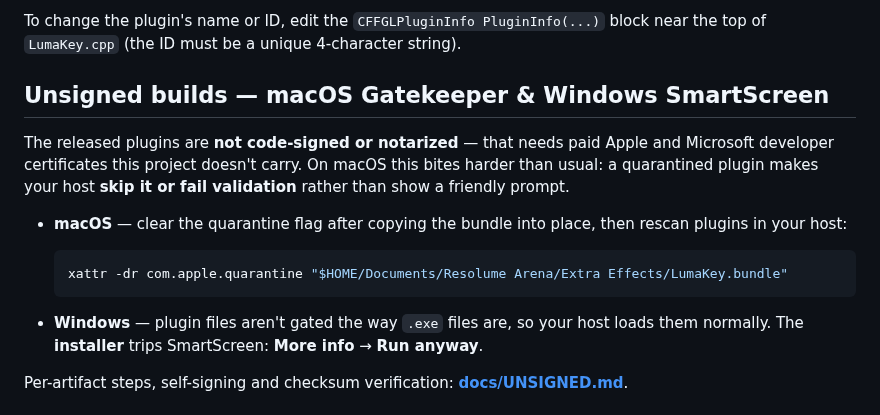
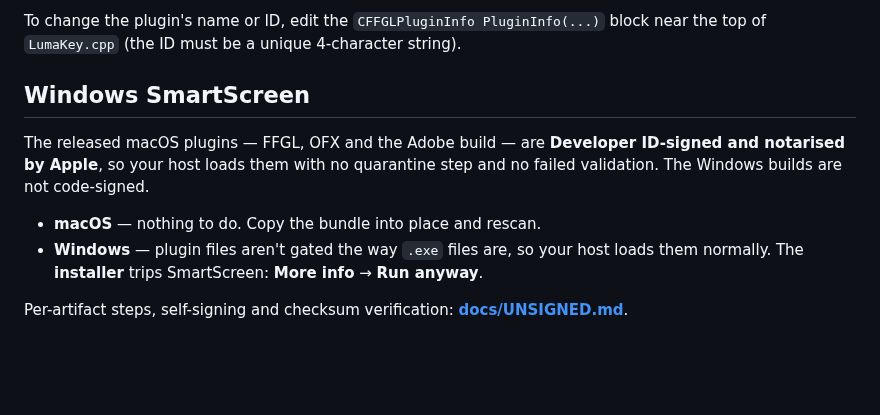
Before and after one commit to stoatworks-labs/resolume-luma-keyer, a Markdown page: README.md, the part around the change. GitHub-like rendering; blank space fills up the shorter version.

Commit message:
README: macOS plugins are signed and notarised
Co-Authored-By: Claude Fable 5 <noreply@anthropic.com>

````diff
--- a/README.md
+++ b/README.md
@@ -190,20 +190,13 @@ and carries a small GLSL fragment shader. Per pixel it:
 To change the plugin's name or ID, edit the `CFFGLPluginInfo PluginInfo(...)`
 block near the top of `LumaKey.cpp` (the ID must be a unique 4-character string).
 
-## Unsigned builds — macOS Gatekeeper & Windows SmartScreen
+## Windows SmartScreen
 
-The released plugins are **not code-signed or notarized** — that needs paid Apple
-and Microsoft developer certificates this project doesn't carry. On macOS this bites
-harder than usual: a quarantined plugin makes your host **skip it or fail validation**
-rather than show a friendly prompt.
+The released macOS plugins — FFGL, OFX and the Adobe build — are **Developer
+ID-signed and notarised by Apple**, so your host loads them with no quarantine
+step and no failed validation. The Windows builds are not code-signed.
 
-- **macOS** — clear the quarantine flag after copying the bundle into place, then
-  rescan plugins in your host:
-
-  ```sh
-  xattr -dr com.apple.quarantine "$HOME/Documents/Resolume Arena/Extra Effects/LumaKey.bundle"
-  ```
-
+- **macOS** — nothing to do. Copy the bundle into place and rescan.
 - **Windows** — plugin files aren't gated the way `.exe` files are, so your host loads
   them normally. The **installer** trips SmartScreen: **More info** → **Run anyway**.
 
````
